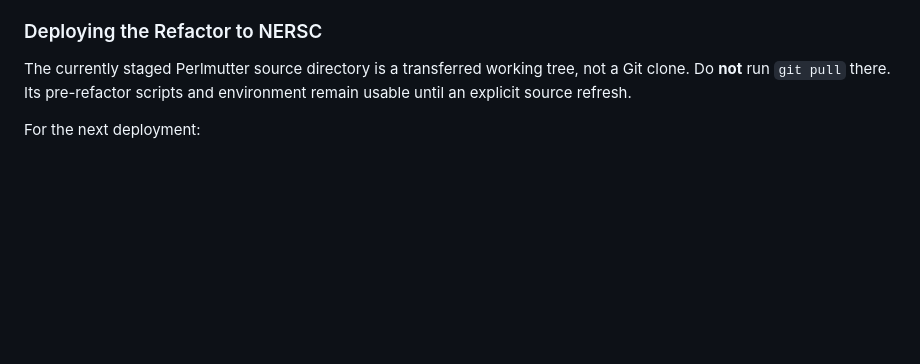
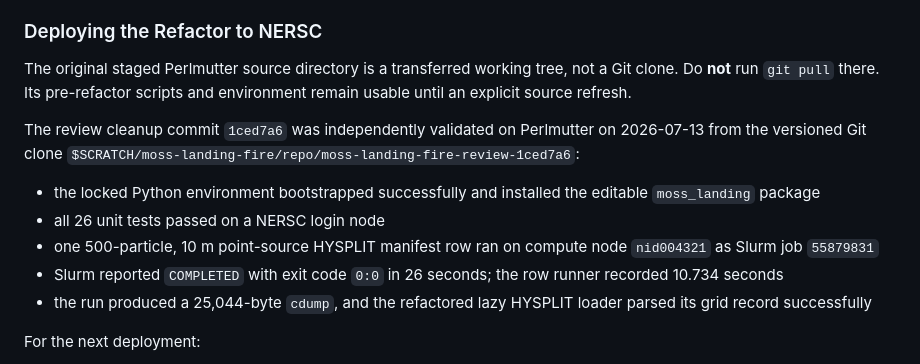
Before and after one commit to Magnetesim/moss-landing-fire, a Markdown page: docs/project_status.md, the part around the change. GitHub-like rendering; blank space fills up the shorter version.

Commit message:
Record NERSC review smoke validation

```diff
--- a/docs/project_status.md
+++ b/docs/project_status.md
@@ -781,7 +781,15 @@ The extraction is intentionally pragmatic rather than total. Some scientific wor
 
 ### Deploying the Refactor to NERSC
 
-The currently staged Perlmutter source directory is a transferred working tree, not a Git clone. Do **not** run `git pull` there. Its pre-refactor scripts and environment remain usable until an explicit source refresh.
+The original staged Perlmutter source directory is a transferred working tree, not a Git clone. Do **not** run `git pull` there. Its pre-refactor scripts and environment remain usable until an explicit source refresh.
+
+The review cleanup commit `1ced7a6` was independently validated on Perlmutter on 2026-07-13 from the versioned Git clone `$SCRATCH/moss-landing-fire/repo/moss-landing-fire-review-1ced7a6`:
+
+- the locked Python environment bootstrapped successfully and installed the editable `moss_landing` package
+- all 26 unit tests passed on a NERSC login node
+- one 500-particle, 10 m point-source HYSPLIT manifest row ran on compute node `nid004321` as Slurm job `55879831`
+- Slurm reported `COMPLETED` with exit code `0:0` in 26 seconds; the row runner recorded 10.734 seconds
+- the run produced a 25,044-byte `cdump`, and the refactored lazy HYSPLIT loader parsed its grid record successfully
 
 For the next deployment:
 
```
